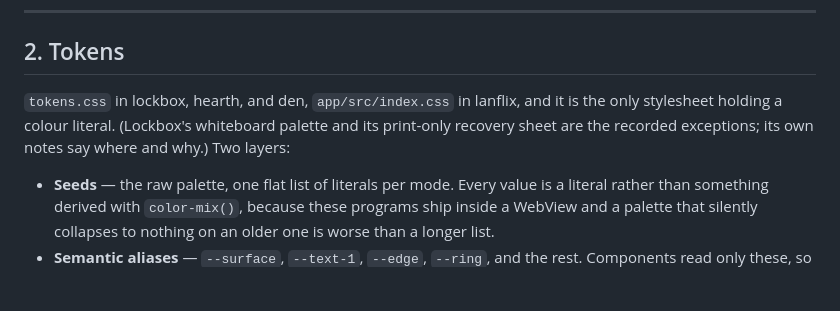
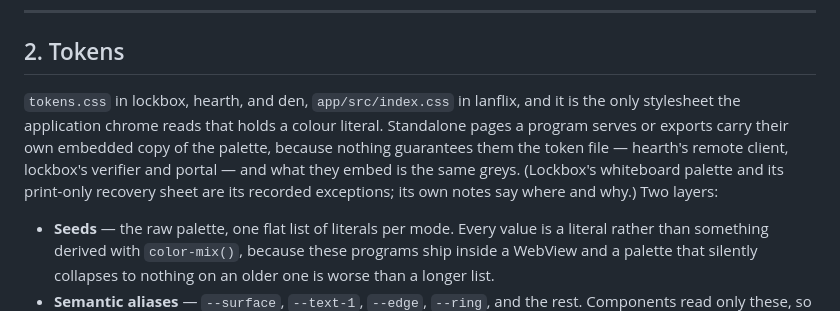
Before and after one commit to micah4thewin/den, a Markdown page: docs/DESIGN.md, the part around the change. Drawn GitHub-style; blank space fills up the shorter version.

Commit message:
Rescope the design document's colour-literal claim
The shared document now says what standalone served pages embed and
why; synced byte-identically with lockbox and hearth.

Co-Authored-By: Claude <noreply@anthropic.com>
Claude-Session: https://claude.ai/code/session_0127KWTrfDmVJbAPMNQSSN8M

```diff
--- a/docs/DESIGN.md
+++ b/docs/DESIGN.md
@@ -70,9 +70,13 @@ Hearth has no such case and therefore has no such exception.
 ## 2. Tokens
 
 `tokens.css` in lockbox, hearth, and den, `app/src/index.css` in lanflix,
-and it is the only stylesheet holding a colour literal. (Lockbox's
-whiteboard palette and its print-only recovery sheet are the recorded
-exceptions; its own notes say where and why.) Two layers:
+and it is the only stylesheet the application chrome reads that holds a
+colour literal. Standalone pages a program serves or exports carry their
+own embedded copy of the palette, because nothing guarantees them the
+token file — hearth's remote client, lockbox's verifier and portal — and
+what they embed is the same greys. (Lockbox's whiteboard palette and its
+print-only recovery sheet are its recorded exceptions; its own notes say
+where and why.) Two layers:
 
 - **Seeds** — the raw palette, one flat list of literals per mode. Every
   value is a literal rather than something derived with `color-mix()`,
```
